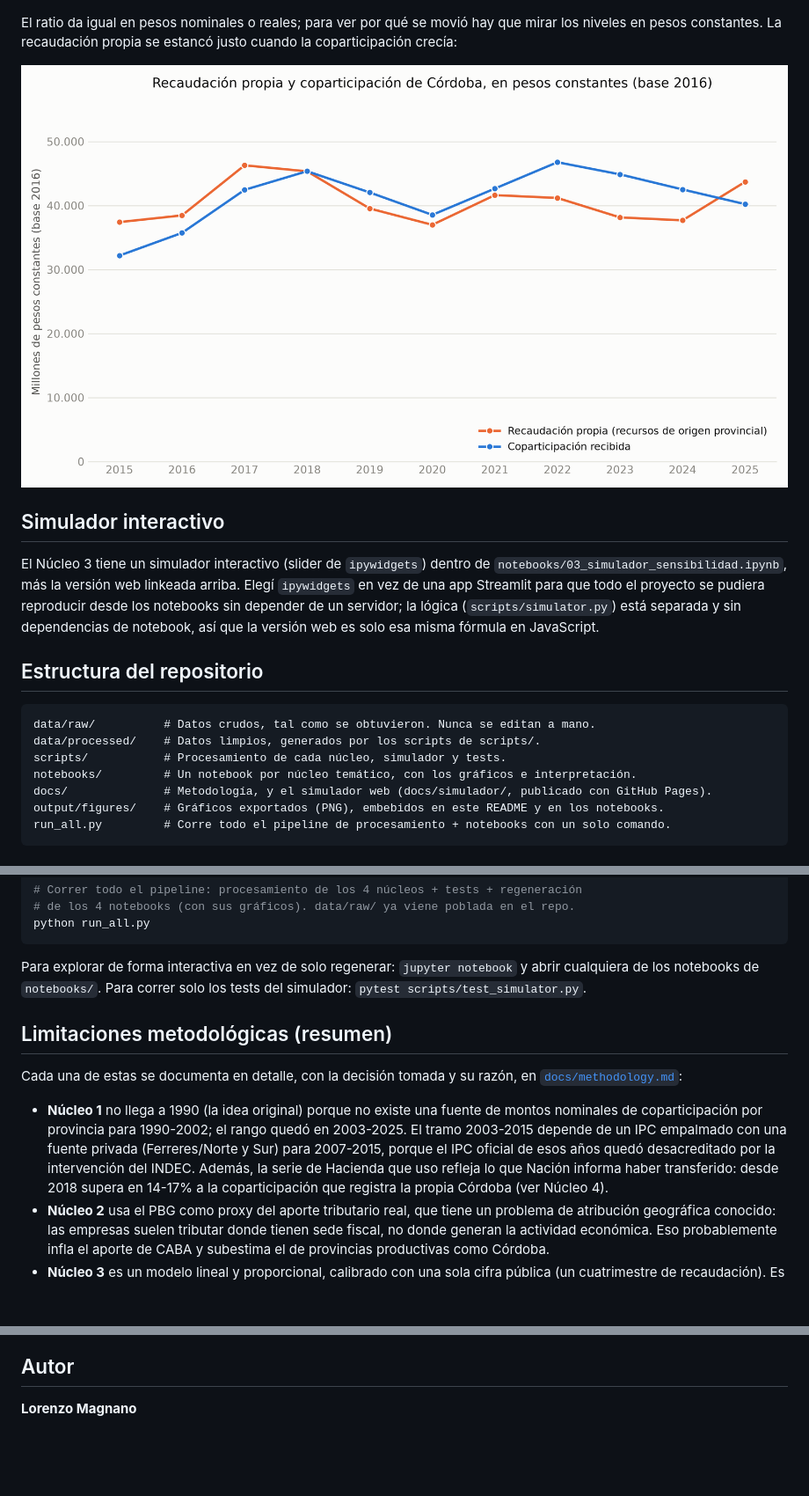
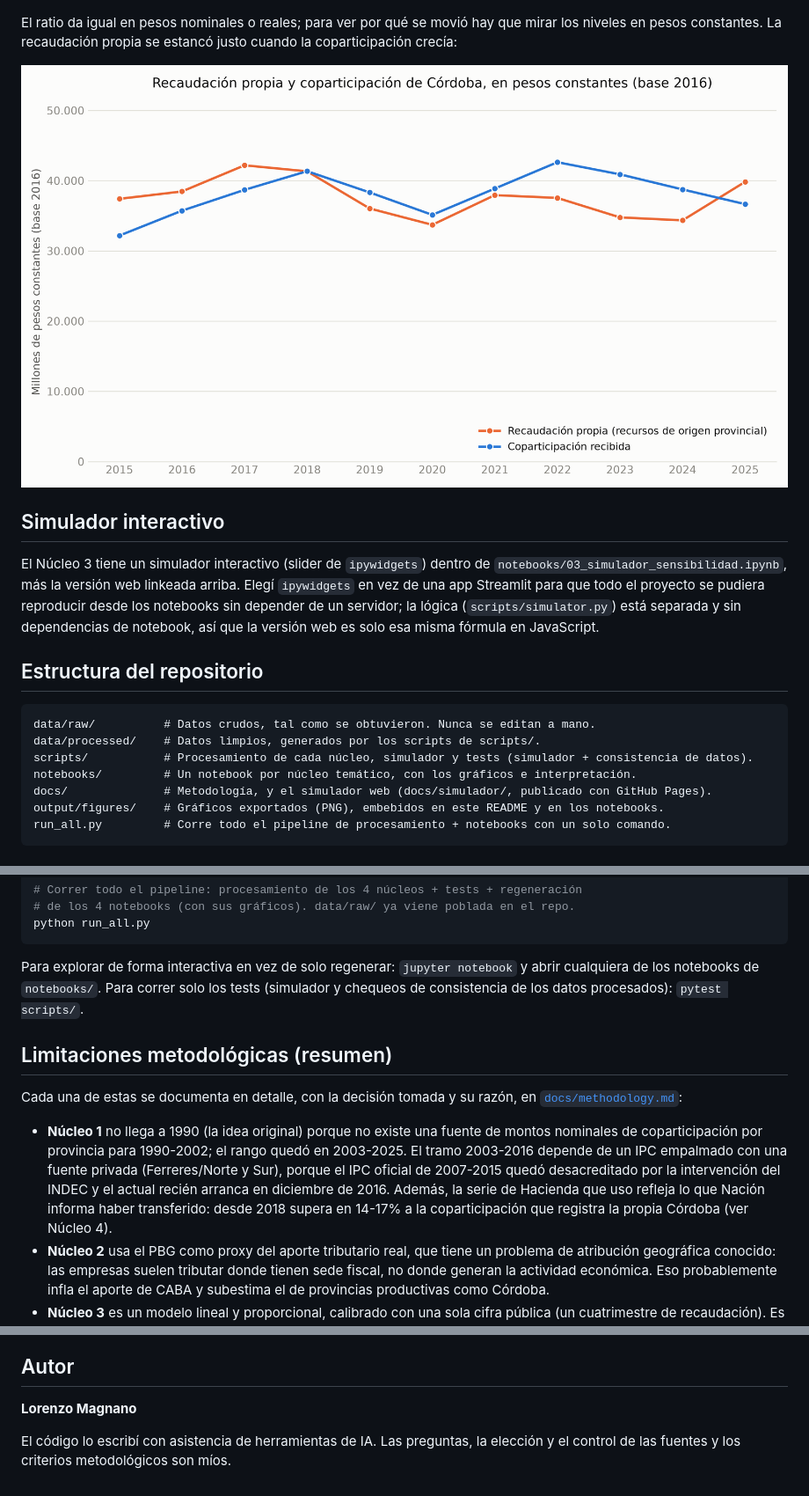
Before and after one commit to llorenzomagnano-sys/Portafolio-Lorenzo, a Markdown page: README.md, 3 parts joined by grey strips. Shown: that part at 88% size. Rendered like a GitHub page; pictures changed too: output/figures/dependencia_fiscal_cordoba_real.png; blank space fills up the shorter version.

````diff
--- a/README.md
+++ b/README.md
@@ -69,7 +69,7 @@ El Núcleo 3 tiene un simulador interactivo (slider de `ipywidgets`) dentro de `
 ```
 data/raw/          # Datos crudos, tal como se obtuvieron. Nunca se editan a mano.
 data/processed/    # Datos limpios, generados por los scripts de scripts/.
-scripts/           # Procesamiento de cada núcleo, simulador y tests.
+scripts/           # Procesamiento de cada núcleo, simulador y tests (simulador + consistencia de datos).
 notebooks/         # Un notebook por núcleo temático, con los gráficos e interpretación.
 docs/              # Metodología, y el simulador web (docs/simulador/, publicado con GitHub Pages).
 output/figures/    # Gráficos exportados (PNG), embebidos en este README y en los notebooks.
@@ -110,13 +110,13 @@ pip install -r requirements.txt
 python run_all.py
 ```
 
-Para explorar de forma interactiva en vez de solo regenerar: `jupyter notebook` y abrir cualquiera de los notebooks de `notebooks/`. Para correr solo los tests del simulador: `pytest scripts/test_simulator.py`.
+Para explorar de forma interactiva en vez de solo regenerar: `jupyter notebook` y abrir cualquiera de los notebooks de `notebooks/`. Para correr solo los tests (simulador y chequeos de consistencia de los datos procesados): `pytest scripts/`.
 
 ## Limitaciones metodológicas (resumen)
 
 Cada una de estas se documenta en detalle, con la decisión tomada y su razón, en [`docs/methodology.md`](docs/methodology.md):
 
-- **Núcleo 1** no llega a 1990 (la idea original) porque no existe una fuente de montos nominales de coparticipación por provincia para 1990-2002; el rango quedó en 2003-2025. El tramo 2003-2015 depende de un IPC empalmado con una fuente privada (Ferreres/Norte y Sur) para 2007-2015, porque el IPC oficial de esos años quedó desacreditado por la intervención del INDEC. Además, la serie de Hacienda que uso refleja lo que Nación informa haber transferido: desde 2018 supera en 14-17% a la coparticipación que registra la propia Córdoba (ver Núcleo 4).
+- **Núcleo 1** no llega a 1990 (la idea original) porque no existe una fuente de montos nominales de coparticipación por provincia para 1990-2002; el rango quedó en 2003-2025. El tramo 2003-2016 depende de un IPC empalmado con una fuente privada (Ferreres/Norte y Sur), porque el IPC oficial de 2007-2015 quedó desacreditado por la intervención del INDEC y el actual recién arranca en diciembre de 2016. Además, la serie de Hacienda que uso refleja lo que Nación informa haber transferido: desde 2018 supera en 14-17% a la coparticipación que registra la propia Córdoba (ver Núcleo 4).
 - **Núcleo 2** usa el PBG como proxy del aporte tributario real, que tiene un problema de atribución geográfica conocido: las empresas suelen tributar donde tienen sede fiscal, no donde generan la actividad económica. Eso probablemente infla el aporte de CABA y subestima el de provincias productivas como Córdoba.
 - **Núcleo 3** es un modelo lineal y proporcional, calibrado con una sola cifra pública (un cuatrimestre de recaudación). Es una calculadora de escenarios, no un modelo validado contra una serie independiente.
 - **Núcleo 4** usa como proxy de "ingresos corrientes totales" de Córdoba la recaudación administrada por la Dirección General de Rentas, que excluye lo recaudado por otros organismos provinciales como EPEC. Desde 2018, además, la coparticipación que informa Nación para Córdoba supera en 14-17% a la que registra la provincia, y no identifiqué por qué; el ratio usa solo la fuente provincial. El indicador de sensibilidad es una simplificación de primera ronda: no modela ninguna respuesta de política provincial ante una caída de ingresos.
@@ -128,3 +128,5 @@ Este proyecto está bajo licencia MIT. Ver [LICENSE](LICENSE) para más detalles
 ## Autor
 
 **Lorenzo Magnano**
+
+El código lo escribí con asistencia de herramientas de IA. Las preguntas, la elección y el control de las fuentes y los criterios metodológicos son míos.
````
Also changed, not shown: other parts of README.md (+3 -3 lines), docs/methodology.md (+6 -6 lines), output/figures/comparativo_provincias_indexado_2003_2025.png, output/figures/comparativo_provincias_real_2003_2025.png, output/figures/cordoba_evolucion_real_2003_2025.png, 9 other files.
